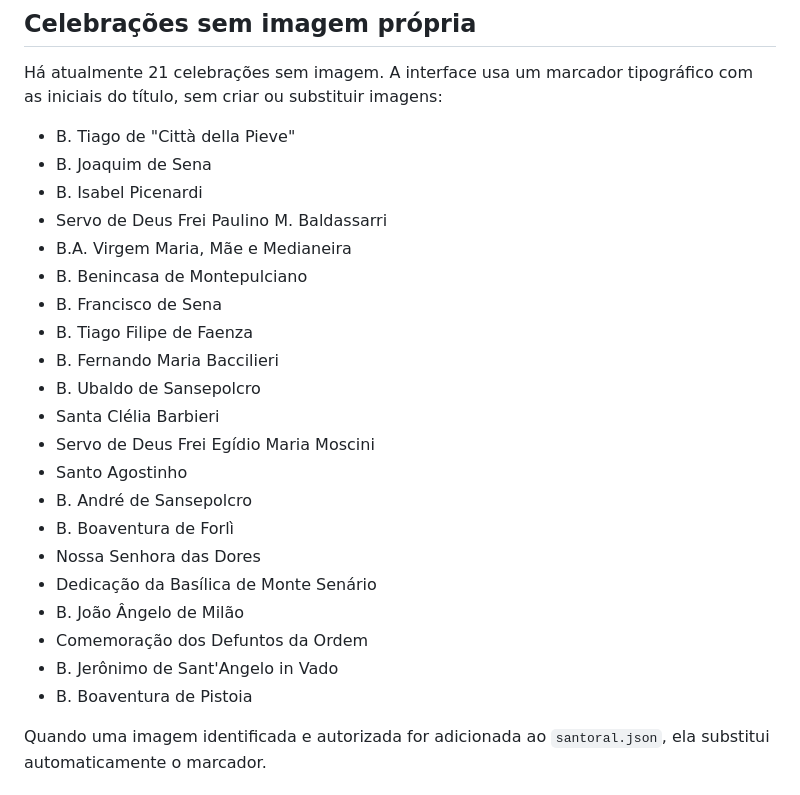
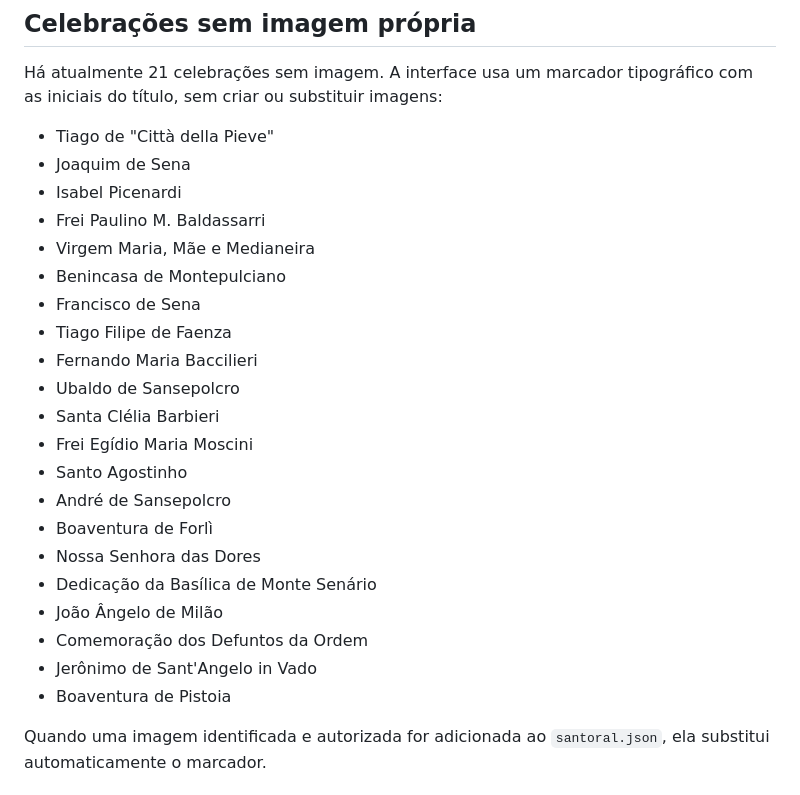
Before and after one commit to charlieleitao-spec/liturgia-osm, a Markdown page: www/data/README.md, the part around the change. Rendered like a GitHub page.

Commit message:
docs: alinha nomes sem imagem ao Santoral

```diff
--- a/www/data/README.md
+++ b/www/data/README.md
@@ -15,27 +15,27 @@ O Hoje na Família Servita consome uma base derivada. Corrija primeiro os arquiv
 
 Há atualmente 21 celebrações sem imagem. A interface usa um marcador tipográfico com as iniciais do título, sem criar ou substituir imagens:
 
-- B. Tiago de "Città della Pieve"
-- B. Joaquim de Sena
-- B. Isabel Picenardi
-- Servo de Deus Frei Paulino M. Baldassarri
-- B.A. Virgem Maria, Mãe e Medianeira
-- B. Benincasa de Montepulciano
-- B. Francisco de Sena
-- B. Tiago Filipe de Faenza
-- B. Fernando Maria Baccilieri
-- B. Ubaldo de Sansepolcro
+- Tiago de "Città della Pieve"
+- Joaquim de Sena
+- Isabel Picenardi
+- Frei Paulino M. Baldassarri
+- Virgem Maria, Mãe e Medianeira
+- Benincasa de Montepulciano
+- Francisco de Sena
+- Tiago Filipe de Faenza
+- Fernando Maria Baccilieri
+- Ubaldo de Sansepolcro
 - Santa Clélia Barbieri
-- Servo de Deus Frei Egídio Maria Moscini
+- Frei Egídio Maria Moscini
 - Santo Agostinho
-- B. André de Sansepolcro
-- B. Boaventura de Forlì
+- André de Sansepolcro
+- Boaventura de Forlì
 - Nossa Senhora das Dores
 - Dedicação da Basílica de Monte Senário
-- B. João Ângelo de Milão
+- João Ângelo de Milão
 - Comemoração dos Defuntos da Ordem
-- B. Jerônimo de Sant'Angelo in Vado
-- B. Boaventura de Pistoia
+- Jerônimo de Sant'Angelo in Vado
+- Boaventura de Pistoia
 
 Quando uma imagem identificada e autorizada for adicionada ao `santoral.json`, ela substitui automaticamente o marcador.
 
```
